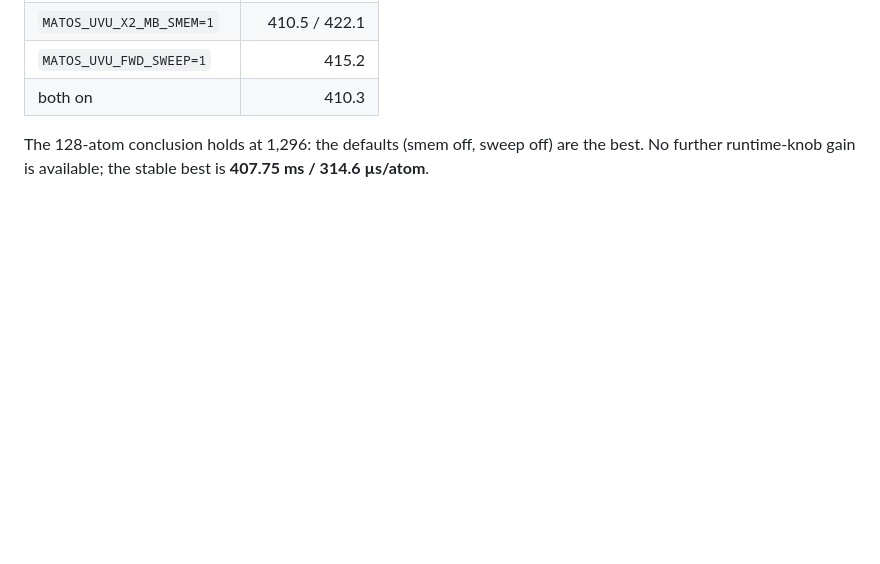
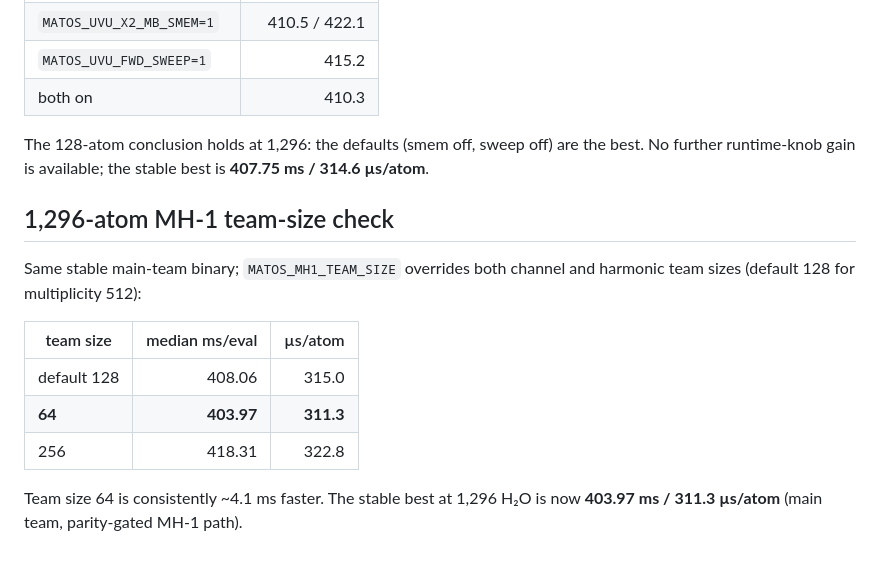
Before and after one commit to Yong-Q/symmetrix-polar, a Markdown page: docs/results/MH1_TEAM_FP64.md, the part around the change. Rendered like a GitHub page; blank space fills up the shorter version.

Commit message:
docs: MH-1 team size 64 is 1% faster at 1,296; stable best 403.97 ms / 311.3 us/atom

```diff
--- a/docs/results/MH1_TEAM_FP64.md
+++ b/docs/results/MH1_TEAM_FP64.md
@@ -84,3 +84,17 @@ Same stable main-team binary, only the env changes:
 The 128-atom conclusion holds at 1,296: the defaults (smem off, sweep off)
 are the best. No further runtime-knob gain is available; the stable best is
 **407.75 ms / 314.6 µs/atom**.
+
+## 1,296-atom MH-1 team-size check
+
+Same stable main-team binary; `MATOS_MH1_TEAM_SIZE` overrides both channel
+and harmonic team sizes (default 128 for multiplicity 512):
+
+| team size | median ms/eval | µs/atom |
+|---|---:|---:|
+| default 128 | 408.06 | 315.0 |
+| **64** | **403.97** | **311.3** |
+| 256 | 418.31 | 322.8 |
+
+Team size 64 is consistently ~4.1 ms faster. The stable best at 1,296 H₂O is
+now **403.97 ms / 311.3 µs/atom** (main team, parity-gated MH-1 path).
```
